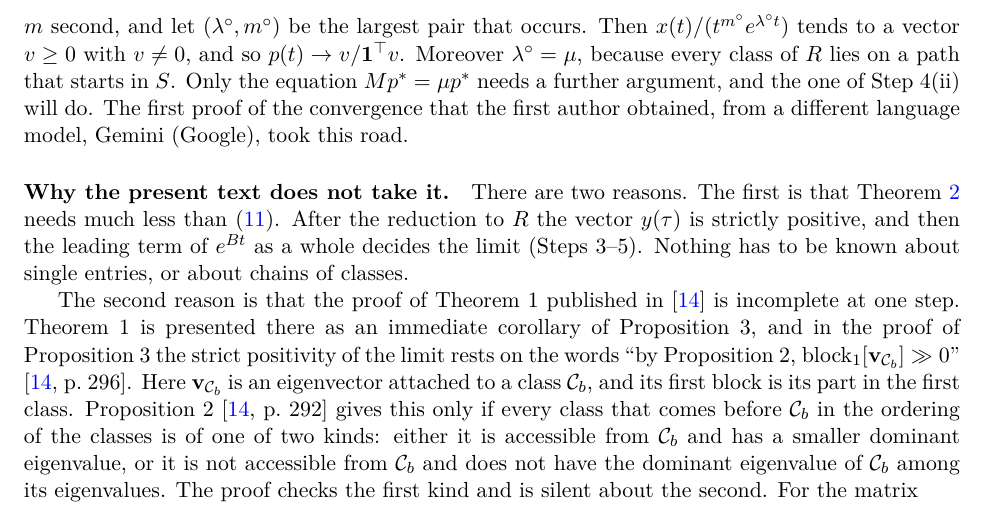
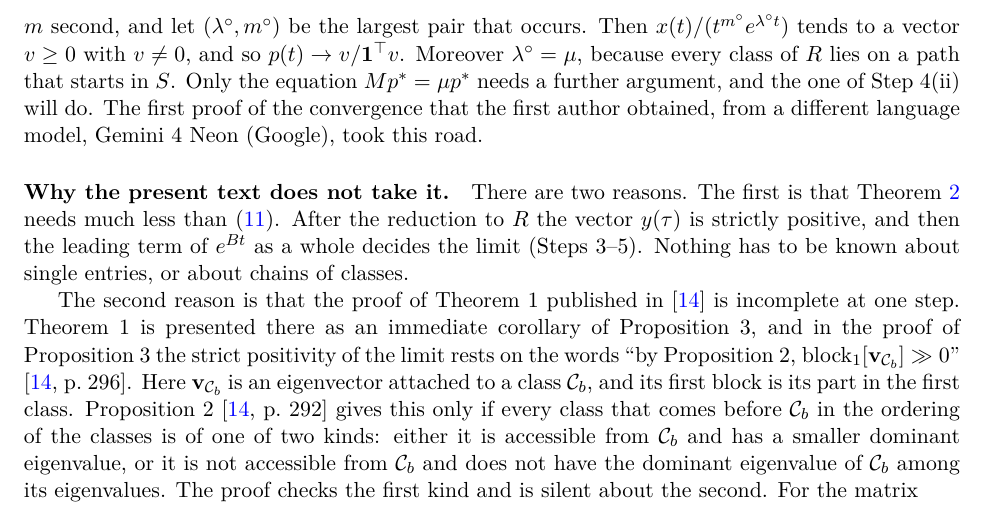
Before and after one commit to TMEnglish/PosLinearSysConvergence, a LaTeX document (Positive linear system convergence.tex): part of page 11 of 21, cut so that both start at the same text. Compiled offline with pdfLaTeX.

Commit message:
Text: name the other model, Gemini 4 Neon (Google)
Co-Authored-By: Claude Fable 5.2 <noreply@anthropic.com>

```diff
--- a/Positive linear system convergence.tex
+++ b/Positive linear system convergence.tex
@@ -715,7 +715,7 @@ $x(t)/(t^{m^\circ} e^{\lambda^\circ t})$ tends to a vector $v \ge 0$ with $v \ne
 $p(t) \to v/\one^\T v$. Moreover $\lambda^\circ = \mu$, because every class of $R$ lies on a
 path that starts in $S$. Only the equation $M p^* = \mu p^*$ needs a further argument, and the
 one of Step~4(ii) will do. The first proof of the convergence that the first author obtained,
-from a different language model, Gemini (Google), took this road.
+from a different language model, Gemini~4 Neon (Google), took this road.
 
 \paragraph{Why the present text does not take it.}
 There are two reasons. The first is that Theorem~\ref{thm:main} needs much less than
```
